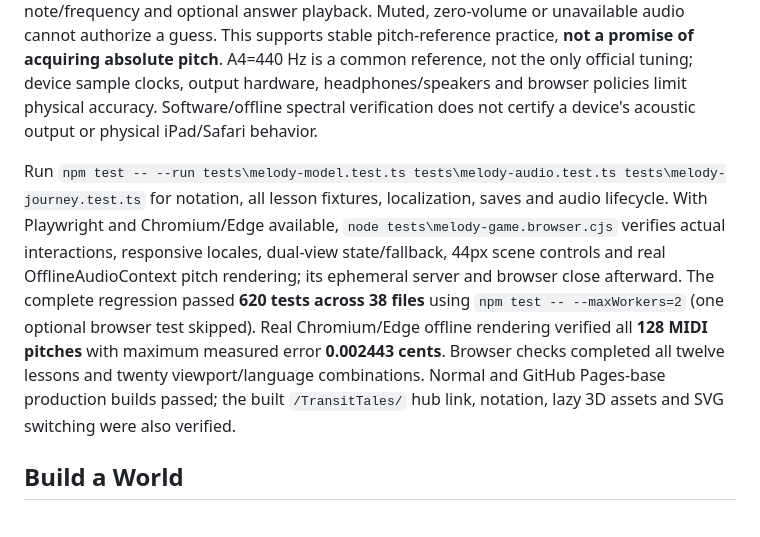
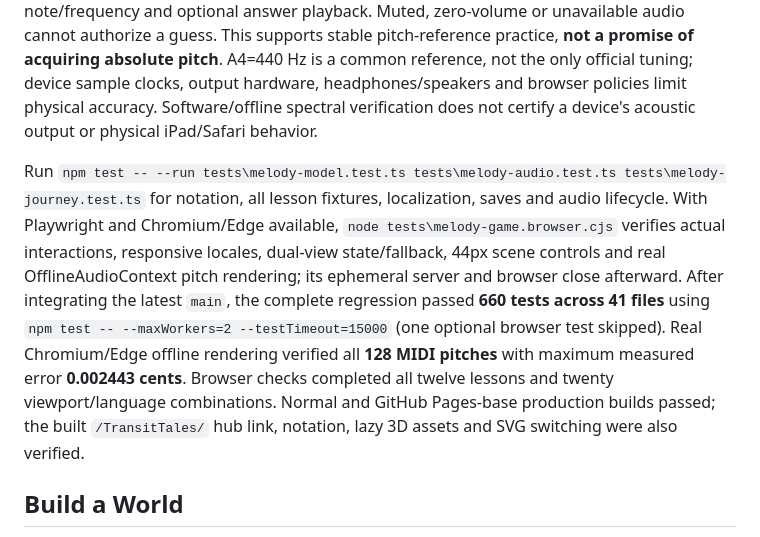
Before and after one commit to micwu-personal/TransitTales, a Markdown page: README.md, the part around the change. GitHub-like rendering.

Commit message:
Record verification against current Transit Tales main
Co-authored-by: Copilot App <223556219+Copilot@users.noreply.github.com>

```diff
--- a/README.md
+++ b/README.md
@@ -69,7 +69,7 @@ The scene is an original miniature musical railway, in genuine lazy-loaded Babyl
 
 A separate **Listen & guess** mode practices thirteen chromatic pitches C4–C5 without showing the mystery note, score or frequency before an answer. Replay retains the pitch; a new question avoids the previous pitch. One answer counts per question, followed by the actual note/frequency and optional answer playback. Muted, zero-volume or unavailable audio cannot authorize a guess. This supports stable pitch-reference practice, **not a promise of acquiring absolute pitch**. A4=440 Hz is a common reference, not the only official tuning; device sample clocks, output hardware, headphones/speakers and browser policies limit physical accuracy. Software/offline spectral verification does not certify a device's acoustic output or physical iPad/Safari behavior.
 
-Run `npm test -- --run tests\melody-model.test.ts tests\melody-audio.test.ts tests\melody-journey.test.ts` for notation, all lesson fixtures, localization, saves and audio lifecycle. With Playwright and Chromium/Edge available, `node tests\melody-game.browser.cjs` verifies actual interactions, responsive locales, dual-view state/fallback, 44px scene controls and real OfflineAudioContext pitch rendering; its ephemeral server and browser close afterward. The complete regression passed **620 tests across 38 files** using `npm test -- --maxWorkers=2` (one optional browser test skipped). Real Chromium/Edge offline rendering verified all **128 MIDI pitches** with maximum measured error **0.002443 cents**. Browser checks completed all twelve lessons and twenty viewport/language combinations. Normal and GitHub Pages-base production builds passed; the built `/TransitTales/` hub link, notation, lazy 3D assets and SVG switching were also verified.
+Run `npm test -- --run tests\melody-model.test.ts tests\melody-audio.test.ts tests\melody-journey.test.ts` for notation, all lesson fixtures, localization, saves and audio lifecycle. With Playwright and Chromium/Edge available, `node tests\melody-game.browser.cjs` verifies actual interactions, responsive locales, dual-view state/fallback, 44px scene controls and real OfflineAudioContext pitch rendering; its ephemeral server and browser close afterward. After integrating the latest `main`, the complete regression passed **660 tests across 41 files** using `npm test -- --maxWorkers=2 --testTimeout=15000` (one optional browser test skipped). Real Chromium/Edge offline rendering verified all **128 MIDI pitches** with maximum measured error **0.002443 cents**. Browser checks completed all twelve lessons and twenty viewport/language combinations. Normal and GitHub Pages-base production builds passed; the built `/TransitTales/` hub link, notation, lazy 3D assets and SVG switching were also verified.
 
 ## Build a World
 
```
